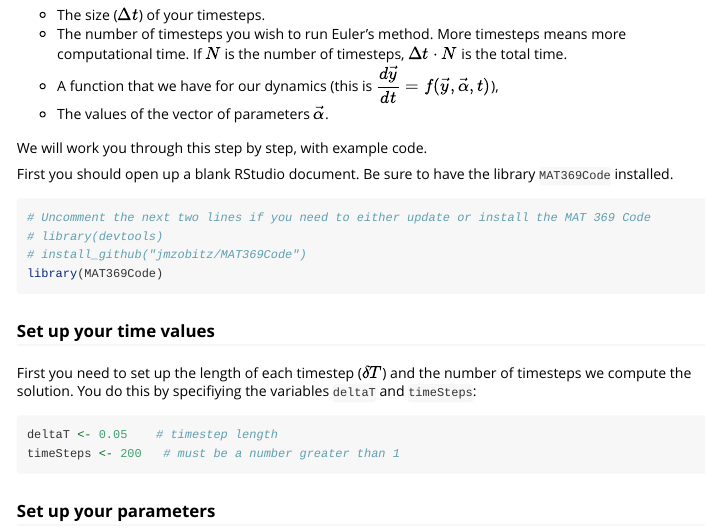
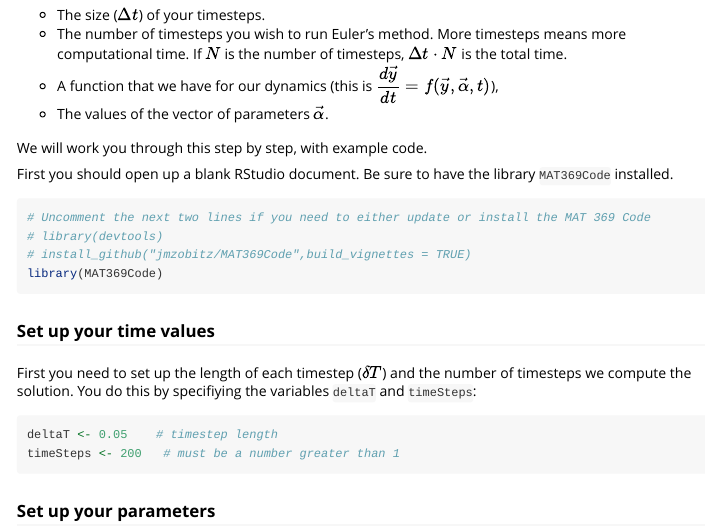
Before and after one commit to jmzobitz/demodelr, an R Markdown document (vignettes/eulers-method.Rmd): the page in a window 1100 px wide, from 460 px down. Rendered offline with R 4.5, knitr and Pandoc, with nearby package versions; some code elsewhere in the file could not run offline; long lines of code are wrapped.

Commit message:
updated install lines in vignettes

````diff
--- a/vignettes/eulers-method.Rmd
+++ b/vignettes/eulers-method.Rmd
@@ -44,7 +44,7 @@ First you should open up a blank RStudio document.  Be sure to have the library
 ```{r, fig.show='hold'}
 # Uncomment the next two lines if you need to either update or install the MAT 369 Code
 # library(devtools)
-# install_github("jmzobitz/MAT369Code")
+# install_github("jmzobitz/MAT369Code",build_vignettes = TRUE)
 library(MAT369Code)
 
 ```
````
Also changed, not shown: vignettes/systems.Rmd (+1 -1 lines).
